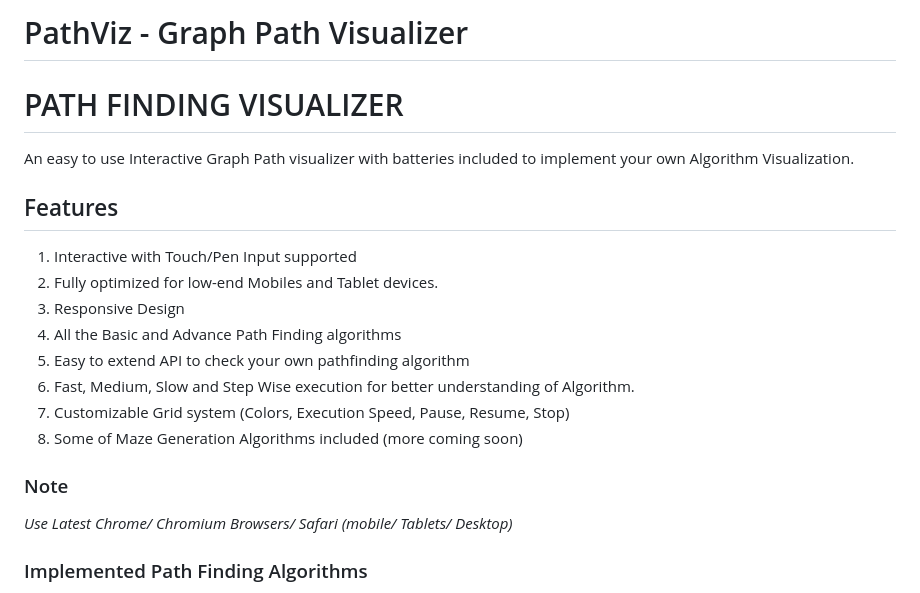
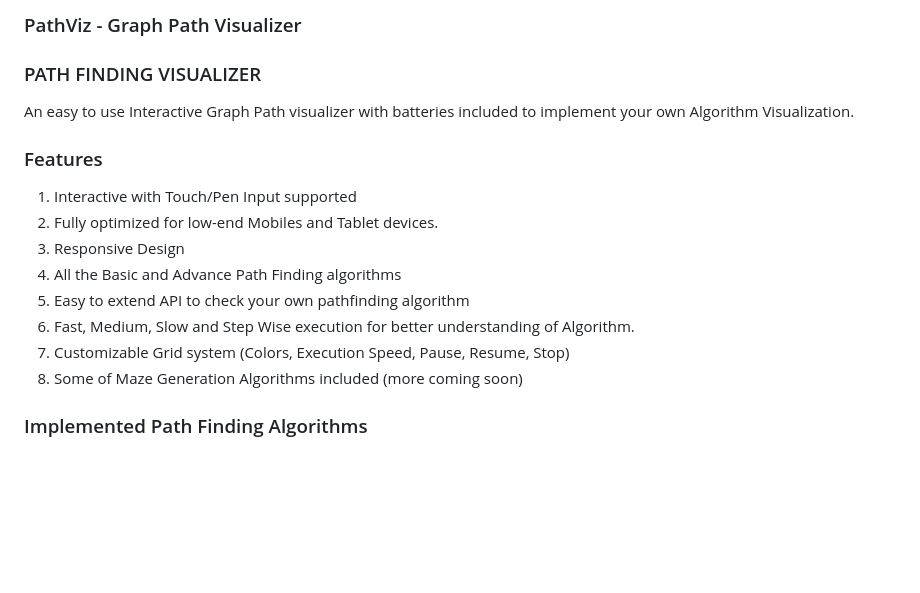
Before and after one commit to Mohandescomputer4/AI-Project, a Markdown page: Readme.md, the part around the change. Rendered like a GitHub page; blank space fills up the shorter version.

```diff
--- a/Readme.md
+++ b/Readme.md
@@ -1,9 +1,9 @@
-# PathViz - Graph Path Visualizer
-# PATH FINDING VISUALIZER
+### PathViz - Graph Path Visualizer
+### PATH FINDING VISUALIZER
 
 An easy to use Interactive Graph Path visualizer with batteries included to implement your own Algorithm Visualization.
 
-## Features
+### Features
 
 1. Interactive with Touch/Pen Input supported
 2. Fully optimized for low-end Mobiles and Tablet devices.
@@ -13,10 +13,6 @@ An easy to use Interactive Graph Path visualizer with batteries included to impl
 6. Fast, Medium, Slow and Step Wise execution for better understanding of Algorithm.
 7. Customizable Grid system (Colors, Execution Speed, Pause, Resume, Stop)
 8. Some of Maze Generation Algorithms included (more coming soon)
-
-### Note
-
-_Use Latest Chrome/ Chromium Browsers/ Safari (mobile/ Tablets/ Desktop)_
 
 ### Implemented Path Finding Algorithms
 
```
